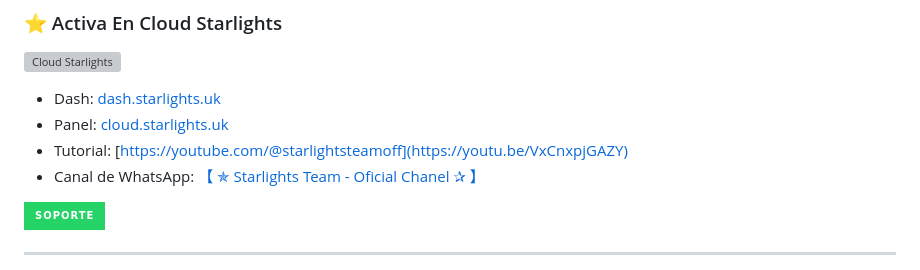
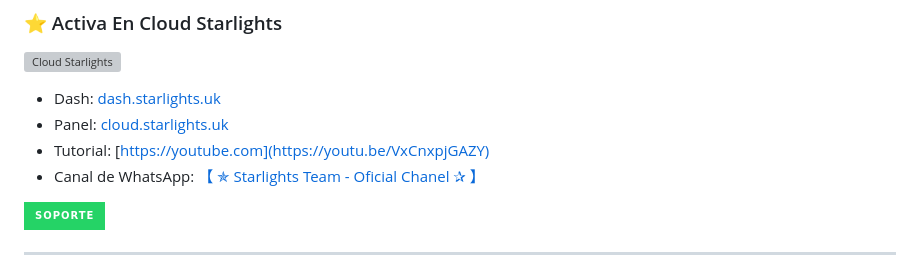
Before and after one commit to StarlightsTeam/Ai-Hoshino, a Markdown page: README.md, the part around the change. Drawn GitHub-style; badges without logos; grey boxes are pictures that could not be loaded.

```diff
--- a/README.md
+++ b/README.md
@@ -27,7 +27,7 @@
 
 - Dash: [dash.starlights.uk](https://dash.starlights.uk)
 - Panel: [cloud.starlights.uk](https://cloud.starlights.uk/)
-- Tutorial: [https://youtube.com/@starlightsteamoff](https://youtu.be/VxCnxpjGAZY)
+- Tutorial: [https://youtube.com](https://youtu.be/VxCnxpjGAZY)
 - Canal de WhatsApp: [【 ✯ Starlights Team - Oficial Chanel ✰ 】](https://whatsapp.com/channel/0029VaBfsIwGk1FyaqFcK91S)
 
 [![Click Aquí](https://img.shields.io/badge/Soporte-25D366?style=for-the-badge&logo=whatsapp&logoColor=white)](https://wa.me/5218261000681)
```
